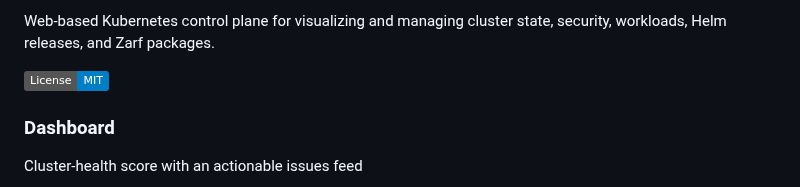
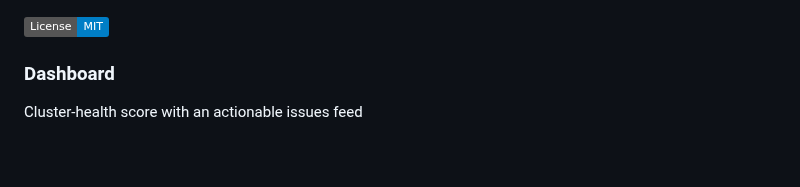
Before and after one commit to jdmldm1/Periscope, a Markdown page: README.md, the part around one of its changes. Rendered like a GitHub page; badges without logos; blank space fills up the shorter version.

```diff
--- a/README.md
+++ b/README.md
@@ -2,5 +2,5 @@
 
-Web-based Kubernetes control plane for visualizing and managing cluster state, security, workloads, Helm releases, and Zarf packages.
+
 
 [![License: MIT](https://img.shields.io/badge/License-MIT-blue.svg)](https://opensource.org/licenses/MIT)
 
```
Also changed, not shown: other parts of README.md (+1 -1 lines), docs/banner.png (added).
